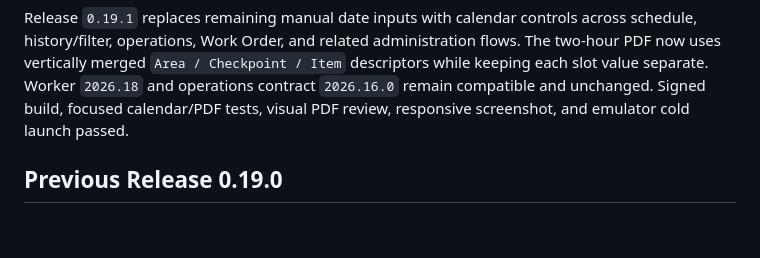
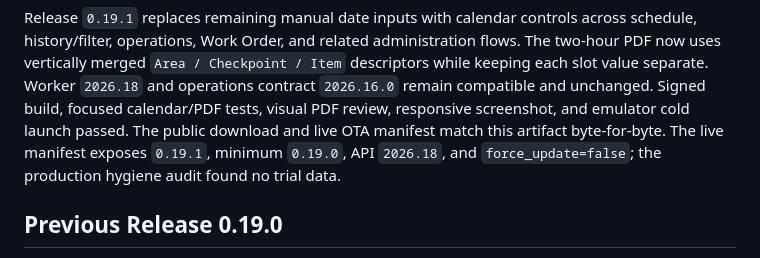
Before and after one commit to iathaariq10/mtc-apk-releases, a Markdown page: README.md, the part around the change. GitHub-like rendering; blank space fills up the shorter version.

```diff
--- a/README.md
+++ b/README.md
@@ -17,6 +17,9 @@ The two-hour PDF now uses vertically merged `Area / Checkpoint / Item` descripto
 while keeping each slot value separate. Worker `2026.18` and operations contract
 `2026.16.0` remain compatible and unchanged. Signed build, focused calendar/PDF tests,
 visual PDF review, responsive screenshot, and emulator cold launch passed.
+The public download and live OTA manifest match this artifact byte-for-byte. The live
+manifest exposes `0.19.1`, minimum `0.19.0`, API `2026.18`, and
+`force_update=false`; the production hygiene audit found no trial data.
 
 ## Previous Release 0.19.0
 
```
Also changed, not shown: CHANGELOG.md (+10 -1 lines).
